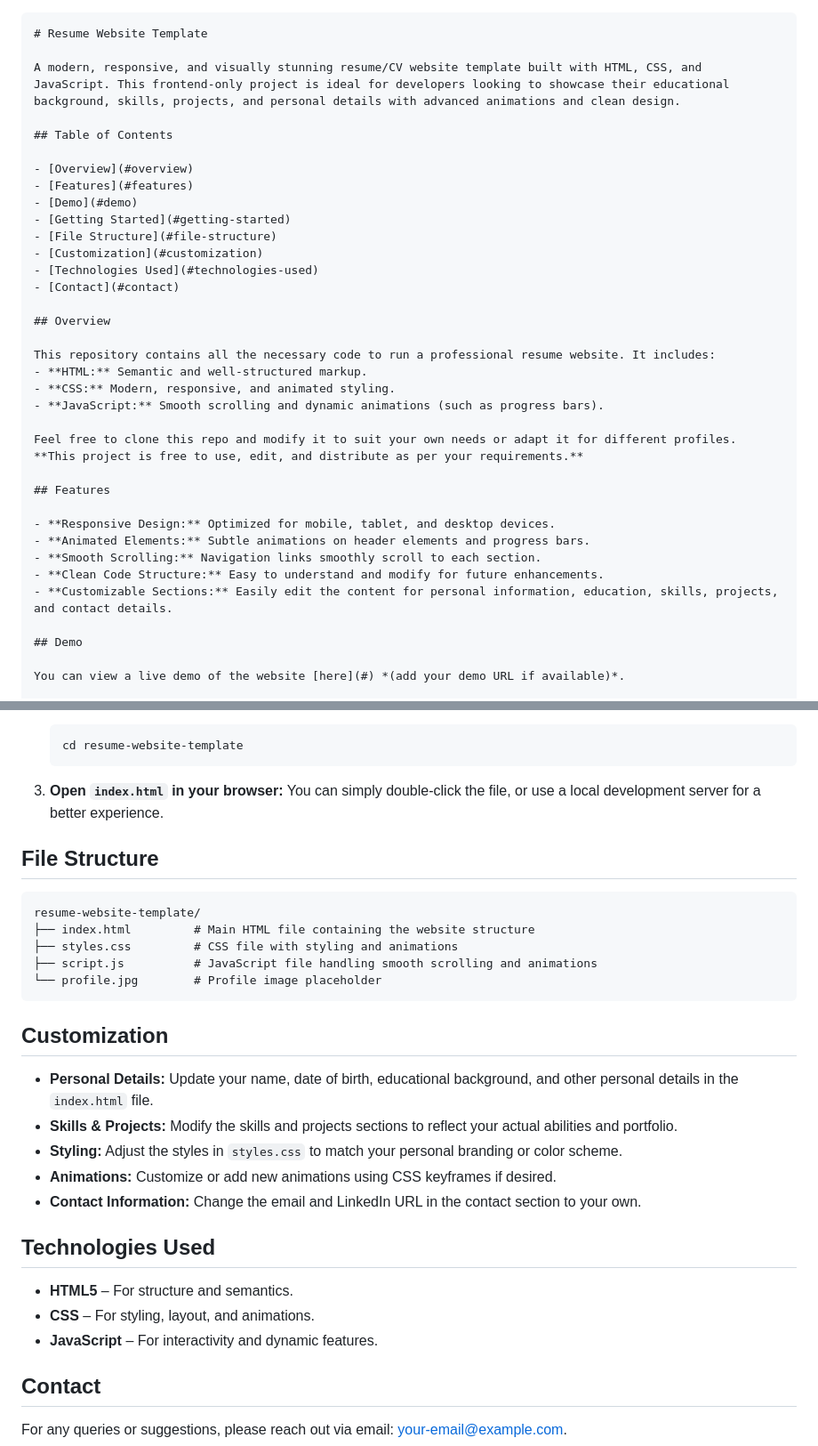
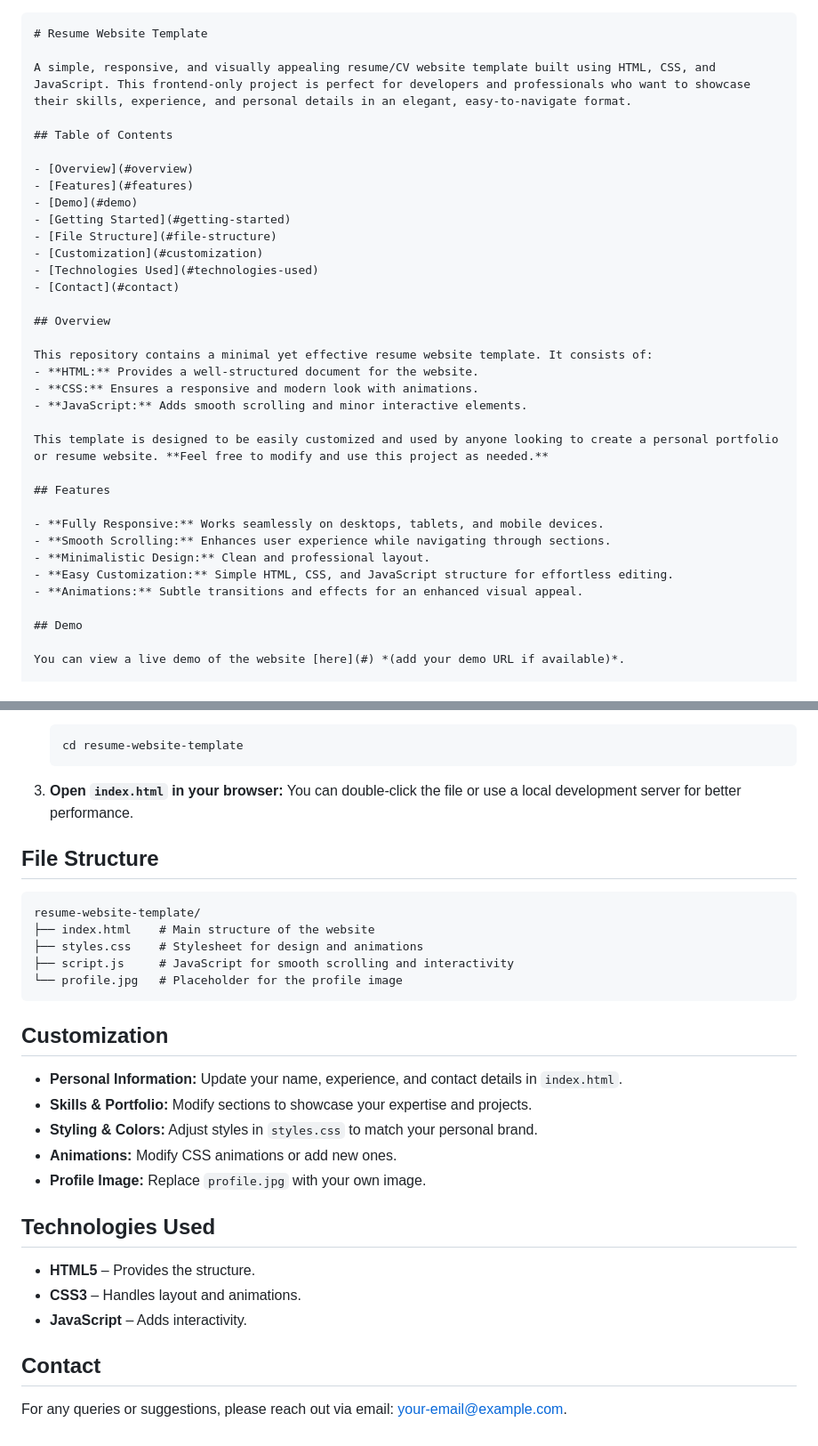
Before and after one commit to viktorexe/portfolio_website1, a Markdown page: README.md, 2 parts joined by grey strips. Shown at 89% size. GitHub-like rendering.

````diff
--- a/README.md
+++ b/README.md
@@ -1,7 +1,7 @@
 ```markdown
 # Resume Website Template
 
-A modern, responsive, and visually stunning resume/CV website template built with HTML, CSS, and JavaScript. This frontend-only project is ideal for developers looking to showcase their educational background, skills, projects, and personal details with advanced animations and clean design.
+A simple, responsive, and visually appealing resume/CV website template built using HTML, CSS, and JavaScript. This frontend-only project is perfect for developers and professionals who want to showcase their skills, experience, and personal details in an elegant, easy-to-navigate format.
 
 ## Table of Contents
 
@@ -16,20 +16,20 @@ A modern, responsive, and visually stunning resume/CV website template built wit
 
 ## Overview
 
-This repository contains all the necessary code to run a professional resume website. It includes:
-- **HTML:** Semantic and well-structured markup.
-- **CSS:** Modern, responsive, and animated styling.
-- **JavaScript:** Smooth scrolling and dynamic animations (such as progress bars).
+This repository contains a minimal yet effective resume website template. It consists of:
+- **HTML:** Provides a well-structured document for the website.
+- **CSS:** Ensures a responsive and modern look with animations.
+- **JavaScript:** Adds smooth scrolling and minor interactive elements.
 
-Feel free to clone this repo and modify it to suit your own needs or adapt it for different profiles. **This project is free to use, edit, and distribute as per your requirements.**
+This template is designed to be easily customized and used by anyone looking to create a personal portfolio or resume website. **Feel free to modify and use this project as needed.**
 
 ## Features
 
-- **Responsive Design:** Optimized for mobile, tablet, and desktop devices.
-- **Animated Elements:** Subtle animations on header elements and progress bars.
-- **Smooth Scrolling:** Navigation links smoothly scroll to each section.
-- **Clean Code Structure:** Easy to understand and modify for future enhancements.
-- **Customizable Sections:** Easily edit the content for personal information, education, skills, projects, and contact details.
+- **Fully Responsive:** Works seamlessly on desktops, tablets, and mobile devices.
+- **Smooth Scrolling:** Enhances user experience while navigating through sections.
+- **Minimalistic Design:** Clean and professional layout.
+- **Easy Customization:** Simple HTML, CSS, and JavaScript structure for effortless editing.
+- **Animations:** Subtle transitions and effects for an enhanced visual appeal.
 
 ## Demo
 
@@ -57,31 +57,31 @@ You can view a live demo of the website [here](#) *(add your demo URL if availab
    ```
 
 3. **Open `index.html` in your browser:**
-   You can simply double-click the file, or use a local development server for a better experience.
+   You can double-click the file or use a local development server for better performance.
 
 ## File Structure
 
 ```
 resume-website-template/
-├── index.html         # Main HTML file containing the website structure
-├── styles.css         # CSS file with styling and animations
-├── script.js          # JavaScript file handling smooth scrolling and animations
-└── profile.jpg        # Profile image placeholder
+├── index.html    # Main structure of the website
+├── styles.css    # Stylesheet for design and animations
+├── script.js     # JavaScript for smooth scrolling and interactivity
+└── profile.jpg   # Placeholder for the profile image
 ```
 
 ## Customization
 
-- **Personal Details:** Update your name, date of birth, educational background, and other personal details in the `index.html` file.
-- **Skills & Projects:** Modify the skills and projects sections to reflect your actual abilities and portfolio.
-- **Styling:** Adjust the styles in `styles.css` to match your personal branding or color scheme.
-- **Animations:** Customize or add new animations using CSS keyframes if desired.
-- **Contact Information:** Change the email and LinkedIn URL in the contact section to your own.
+- **Personal Information:** Update your name, experience, and contact details in `index.html`.
+- **Skills & Portfolio:** Modify sections to showcase your expertise and projects.
+- **Styling & Colors:** Adjust styles in `styles.css` to match your personal brand.
+- **Animations:** Modify CSS animations or add new ones.
+- **Profile Image:** Replace `profile.jpg` with your own image.
 
 ## Technologies Used
 
-- **HTML5** – For structure and semantics.
-- **CSS** – For styling, layout, and animations.
-- **JavaScript** – For interactivity and dynamic features.
+- **HTML5** – Provides the structure.
+- **CSS3** – Handles layout and animations.
+- **JavaScript** – Adds interactivity.
 
 ## Contact
 
````
